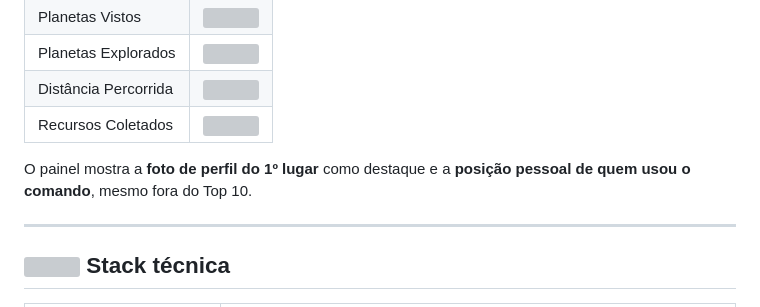
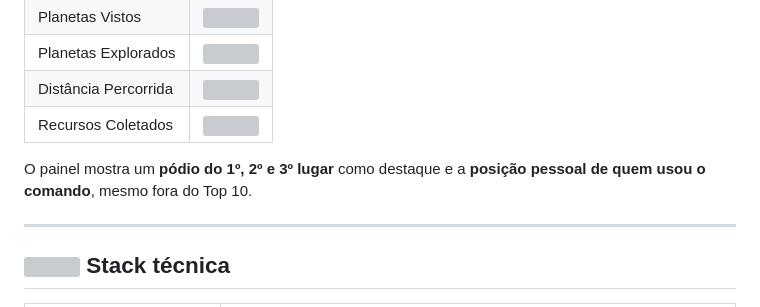
Before and after one commit to zrdep/alien, a Markdown page: README.md, the part around the change. GitHub-like rendering; grey boxes are pictures that could not be loaded.

Commit message:
fix: arrumando o readme

```diff
--- a/README.md
+++ b/README.md
@@ -188,7 +188,7 @@ Leaderboard Top 10 com 5 categorias, trocáveis por um menu suspenso:
 | Distância Percorrida | <img src="./images/emojis/saturn.png" width="18" valign="middle"> |
 | Recursos Coletados | <img src="./images/emojis/registry.png" width="18" valign="middle"> |
 
-O painel mostra a **foto de perfil do 1º lugar** como destaque e a **posição pessoal de quem usou o comando**, mesmo fora do Top 10.
+O painel mostra um **pódio do 1º, 2º e 3º lugar** como destaque e a **posição pessoal de quem usou o comando**, mesmo fora do Top 10.
 
 ---
 
```
